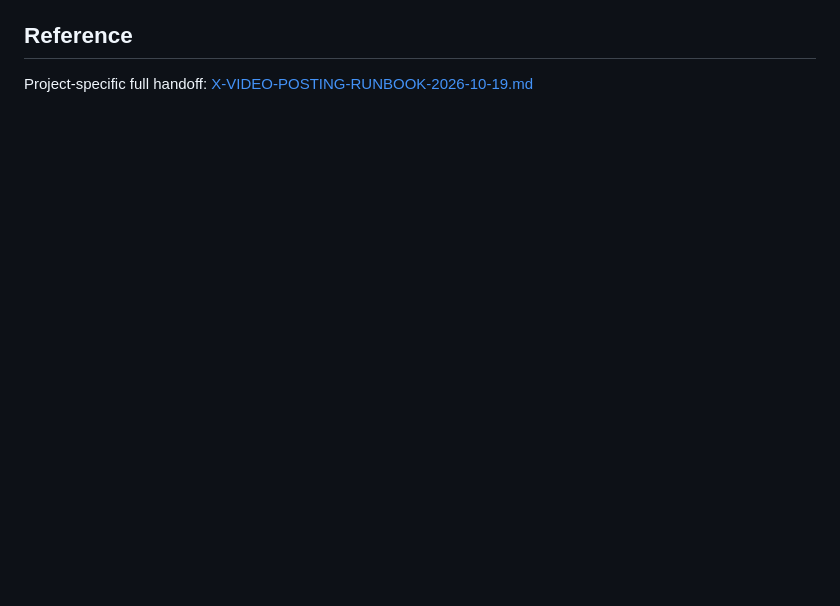
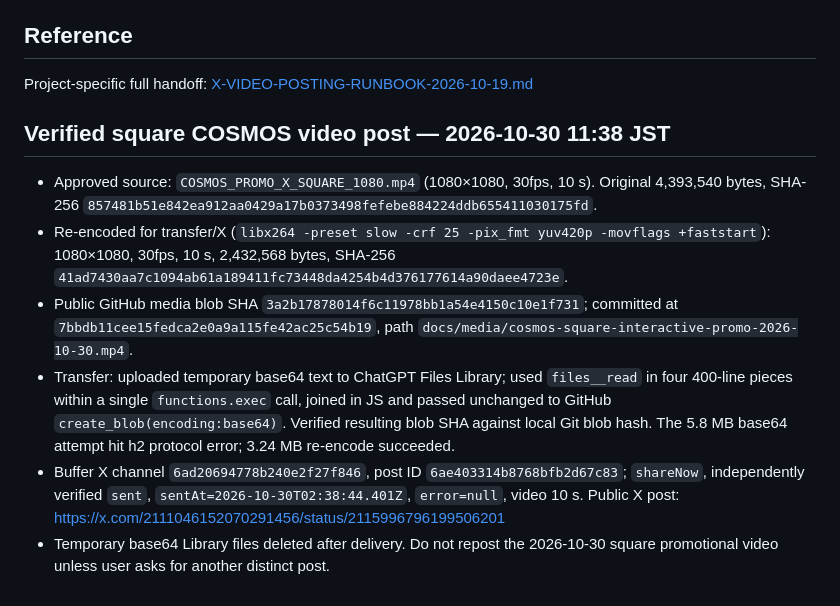
Before and after one commit to ThePatientAgent/GPT-6-PAgt, a Markdown page: docs/CONFIRMED-BINARY-MP4-GITHUB-BUFFER-X-WORKFLOW.md, the part around the change. GitHub-like rendering; blank space fills up the shorter version.

Commit message:
Record verified COSMOS square X post and upload workflow

```diff
--- a/docs/CONFIRMED-BINARY-MP4-GITHUB-BUFFER-X-WORKFLOW.md
+++ b/docs/CONFIRMED-BINARY-MP4-GITHUB-BUFFER-X-WORKFLOW.md
@@ -143,3 +143,13 @@ Then `mcp__buffer__get_post({postId:NEW_BUFFER_ID})` and require `status:"sent"`
 ## Reference
 
 Project-specific full handoff: [X-VIDEO-POSTING-RUNBOOK-2026-10-19.md](X-VIDEO-POSTING-RUNBOOK-2026-10-19.md)
+
+
+## Verified square COSMOS video post — 2026-10-30 11:38 JST
+
+- Approved source: `COSMOS_PROMO_X_SQUARE_1080.mp4` (1080×1080, 30fps, 10 s). Original 4,393,540 bytes, SHA-256 `857481b51e842ea912aa0429a17b0373498fefebe884224ddb655411030175fd`.
+- Re-encoded for transfer/X (`libx264 -preset slow -crf 25 -pix_fmt yuv420p -movflags +faststart`): 1080×1080, 30fps, 10 s, 2,432,568 bytes, SHA-256 `41ad7430aa7c1094ab61a189411fc73448da4254b4d376177614a90daee4723e`.
+- Public GitHub media blob SHA `3a2b17878014f6c11978bb1a54e4150c10e1f731`; committed at `7bbdb11cee15fedca2e0a9a115fe42ac25c54b19`, path `docs/media/cosmos-square-interactive-promo-2026-10-30.mp4`.
+- Transfer: uploaded temporary base64 text to ChatGPT Files Library; used `files__read` in four 400-line pieces within a single `functions.exec` call, joined in JS and passed unchanged to GitHub `create_blob(encoding:base64)`. Verified resulting blob SHA against local Git blob hash. The 5.8 MB base64 attempt hit h2 protocol error; 3.24 MB re-encode succeeded.
+- Buffer X channel `6ad20694778b240e2f27f846`, post ID `6ae403314b8768bfb2d67c83`; `shareNow`, independently verified `sent`, `sentAt=2026-10-30T02:38:44.401Z`, `error=null`, video 10 s. Public X post: https://x.com/2111046152070291456/status/2115996796199506201
+- Temporary base64 Library files deleted after delivery. Do not repost the 2026-10-30 square promotional video unless user asks for another distinct post.
```
